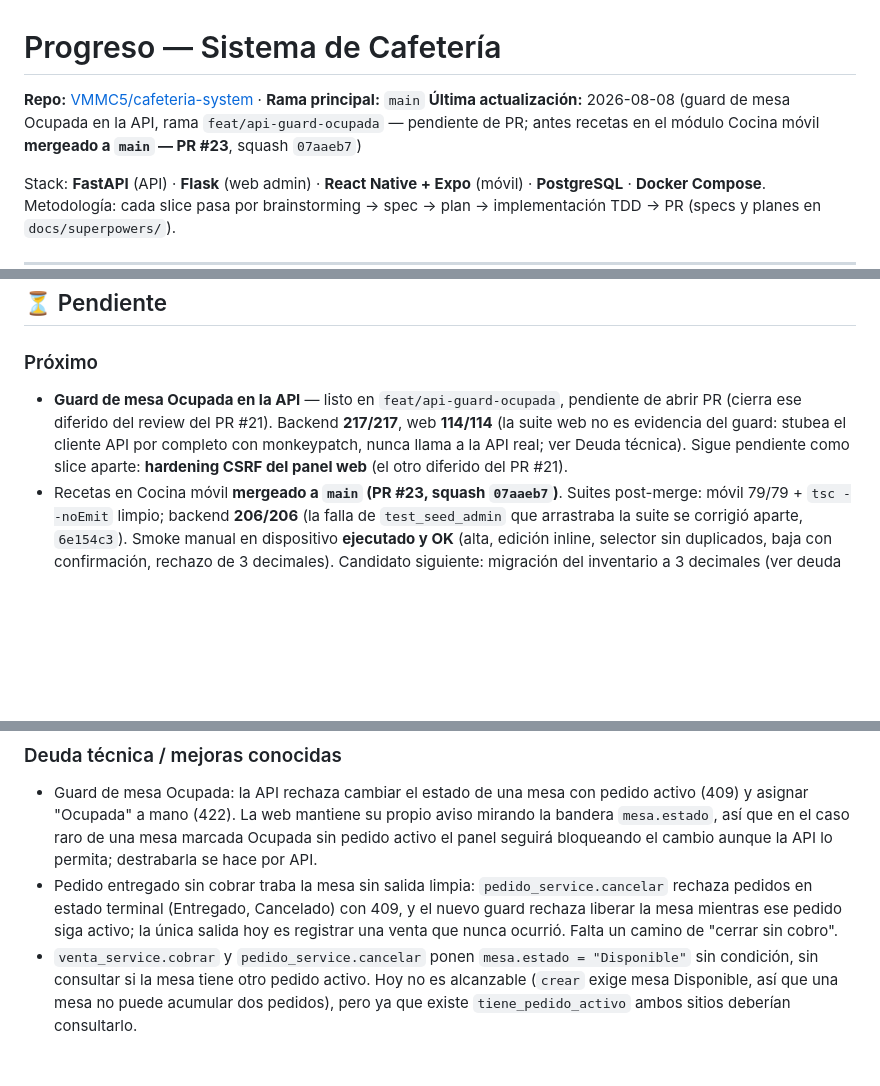
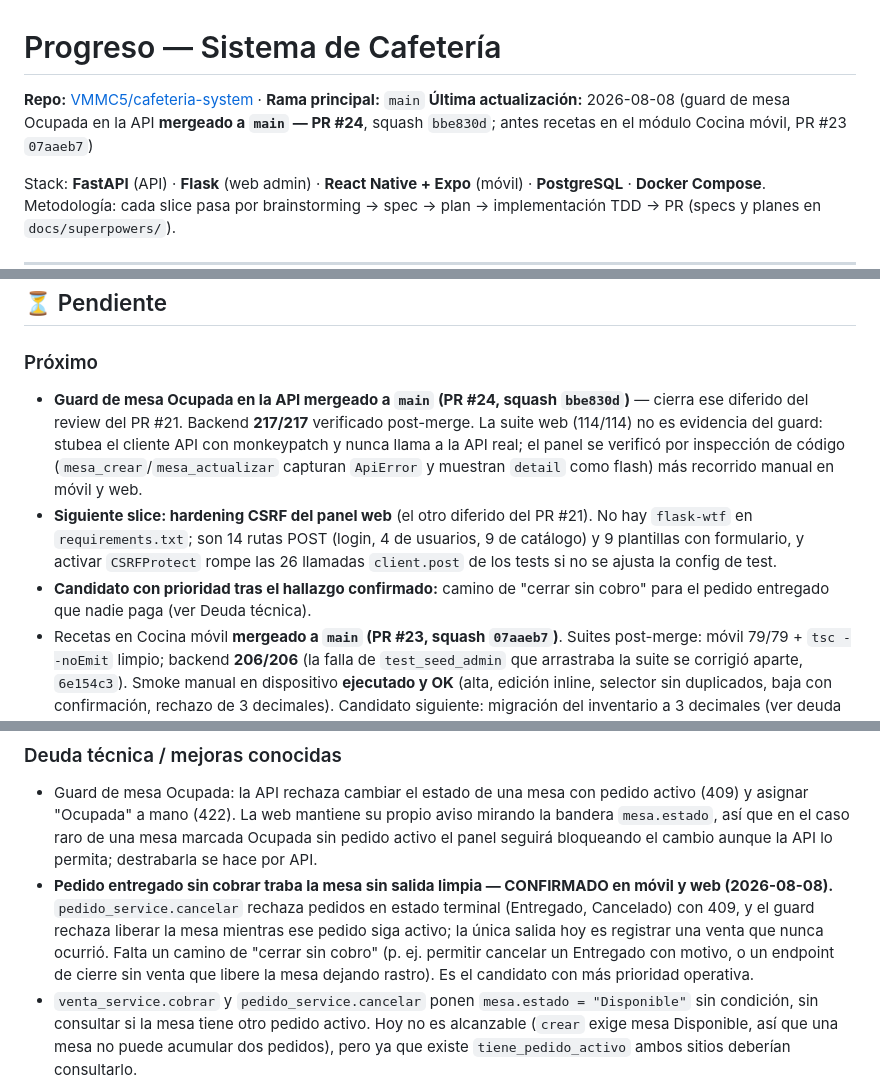
Before and after one commit to VMMC5/cafeteria-system, a Markdown page: progress.md, 3 parts joined by grey strips. Drawn GitHub-style; blank space fills up the shorter version.

Commit message:
docs: progress.md y contexto — registra merge del guard de mesa Ocupada (PR #24)
Deja anotado el hallazgo confirmado en uso: un pedido Entregado sin cobrar
traba la mesa, porque cancelar rechaza estados terminales y el guard impide
liberarla. Falta un camino de "cerrar sin cobro".

```diff
--- a/progress.md
+++ b/progress.md
@@ -1,7 +1,7 @@
 # Progreso — Sistema de Cafetería
 
 **Repo:** [VMMC5/cafeteria-system](https://github.com/VMMC5/cafeteria-system) · **Rama principal:** `main`
-**Última actualización:** 2026-08-08 (guard de mesa Ocupada en la API, rama `feat/api-guard-ocupada` — pendiente de PR; antes recetas en el módulo Cocina móvil **mergeado a `main` — PR #23**, squash `07aaeb7`)
+**Última actualización:** 2026-08-08 (guard de mesa Ocupada en la API **mergeado a `main` — PR #24**, squash `bbe830d`; antes recetas en el módulo Cocina móvil, PR #23 `07aaeb7`)
 
 Stack: **FastAPI** (API) · **Flask** (web admin) · **React Native + Expo** (móvil) · **PostgreSQL** · **Docker Compose**.
 Metodología: cada slice pasa por brainstorming → spec → plan → implementación TDD → PR (specs y planes en `docs/superpowers/`).
@@ -121,14 +121,16 @@ La pantalla de cobro mandaba un solo método de pago aunque la API ya soportaba
 ## ⏳ Pendiente
 
 ### Próximo
-- **Guard de mesa Ocupada en la API** — listo en `feat/api-guard-ocupada`, pendiente de abrir PR (cierra ese diferido del review del PR #21). Backend **217/217**, web **114/114** (la suite web no es evidencia del guard: stubea el cliente API por completo con monkeypatch, nunca llama a la API real; ver Deuda técnica). Sigue pendiente como slice aparte: **hardening CSRF del panel web** (el otro diferido del PR #21).
+- **Guard de mesa Ocupada en la API mergeado a `main` (PR #24, squash `bbe830d`)** — cierra ese diferido del review del PR #21. Backend **217/217** verificado post-merge. La suite web (114/114) no es evidencia del guard: stubea el cliente API con monkeypatch y nunca llama a la API real; el panel se verificó por inspección de código (`mesa_crear`/`mesa_actualizar` capturan `ApiError` y muestran `detail` como flash) más recorrido manual en móvil y web.
+- **Siguiente slice: hardening CSRF del panel web** (el otro diferido del PR #21). No hay `flask-wtf` en `requirements.txt`; son 14 rutas POST (login, 4 de usuarios, 9 de catálogo) y 9 plantillas con formulario, y activar `CSRFProtect` rompe las 26 llamadas `client.post` de los tests si no se ajusta la config de test.
+- **Candidato con prioridad tras el hallazgo confirmado:** camino de "cerrar sin cobro" para el pedido entregado que nadie paga (ver Deuda técnica).
 - Recetas en Cocina móvil **mergeado a `main` (PR #23, squash `07aaeb7`)**. Suites post-merge: móvil 79/79 + `tsc --noEmit` limpio; backend **206/206** (la falla de `test_seed_admin` que arrastraba la suite se corrigió aparte, `6e154c3`). Smoke manual en dispositivo **ejecutado y OK** (alta, edición inline, selector sin duplicados, baja con confirmación, rechazo de 3 decimales). Candidato siguiente: migración del inventario a 3 decimales (ver deuda técnica).
 - Pago dividido en Caja móvil **mergeado a `main` (PR #22, squash `7021077`)**; suite móvil 70/70 verificada post-merge. Pendientes del PR #22: smoke manual del cobro dividido en la app y test de API para venta con pagos múltiples.
 - Widgets analíticos diferidos: rebanada "Otros" en la dona; capacidad real de almacén para el nivel de inventario.
 
 ### Deuda técnica / mejoras conocidas
 - Guard de mesa Ocupada: la API rechaza cambiar el estado de una mesa con pedido activo (409) y asignar "Ocupada" a mano (422). La web mantiene su propio aviso mirando la bandera `mesa.estado`, así que en el caso raro de una mesa marcada Ocupada sin pedido activo el panel seguirá bloqueando el cambio aunque la API lo permita; destrabarla se hace por API.
-- Pedido entregado sin cobrar traba la mesa sin salida limpia: `pedido_service.cancelar` rechaza pedidos en estado terminal (Entregado, Cancelado) con 409, y el nuevo guard rechaza liberar la mesa mientras ese pedido siga activo; la única salida hoy es registrar una venta que nunca ocurrió. Falta un camino de "cerrar sin cobro".
+- **Pedido entregado sin cobrar traba la mesa sin salida limpia — CONFIRMADO en móvil y web (2026-08-08).** `pedido_service.cancelar` rechaza pedidos en estado terminal (Entregado, Cancelado) con 409, y el guard rechaza liberar la mesa mientras ese pedido siga activo; la única salida hoy es registrar una venta que nunca ocurrió. Falta un camino de "cerrar sin cobro" (p. ej. permitir cancelar un Entregado con motivo, o un endpoint de cierre sin venta que libere la mesa dejando rastro). Es el candidato con más prioridad operativa.
 - `venta_service.cobrar` y `pedido_service.cancelar` ponen `mesa.estado = "Disponible"` sin condición, sin consultar si la mesa tiene otro pedido activo. Hoy no es alcanzable (`crear` exige mesa Disponible, así que una mesa no puede acumular dos pedidos), pero ya que existe `tiene_pedido_activo` ambos sitios deberían consultarlo.
 - **Deuda menor post-merge (triada en la revisión final, no bloquea):** quitar código muerto `api_client.get_reporte_resumen`; relabel "# Pedidos" → "# Ventas"; paleta de dona (6 colores < `limite` 10); un par de tests poco específicos; tests de no-regresión de filtros usan subconjunto en vez de igualdad; documentar `Pedido.id_usuario` (mesero) vs `Venta.id_usuario` (cajero) a nivel de modelo; la leyenda de la dona acopla a `Chart.overrides` (revisar en upgrade de Chart.js); el nombre de archivo del export refleja `desde`/`hasta` sin validar (fechas inválidas → 500, no explotable).
 - Módulos móviles Mesero/Cocina/Caja implementados; el placeholder `modulo/[key].tsx` ya no se usa por ningún rol.
```
Also changed, not shown: CONTEXTO-PROYECTO.md (+3 -2 lines).
